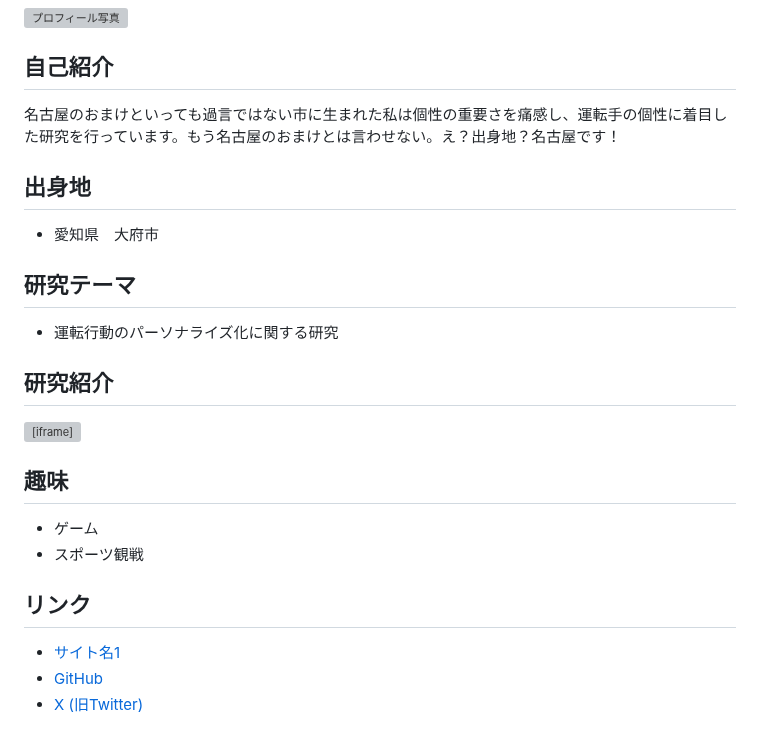
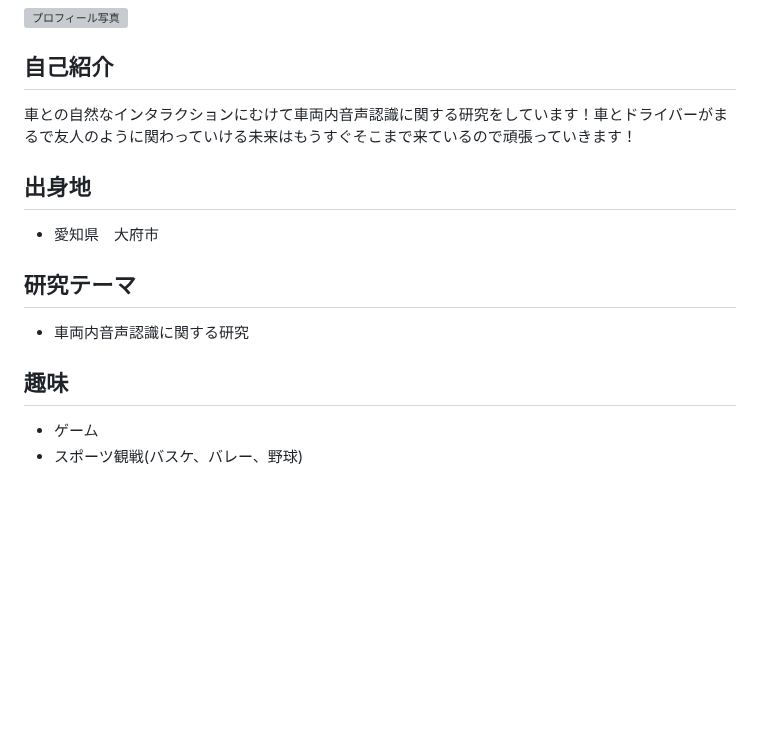
Before and after one commit to iASL-Gifu/iASL-Gifu.github.io, a Markdown page: component/profiles/dai.md, the part around the change. GitHub-like rendering; blank space fills up the shorter version; grey boxes are pictures that could not be loaded.

```diff
--- a/component/profiles/dai.md
+++ b/component/profiles/dai.md
@@ -4,25 +4,15 @@
 ![プロフィール写真](/img/profile/your-image-name.png)
 
 ## 自己紹介
-名古屋のおまけといっても過言ではない市に生まれた私は個性の重要さを痛感し、運転手の個性に着目した研究を行っています。もう名古屋のおまけとは言わせない。え？出身地？名古屋です！
+車との自然なインタラクションにむけて車両内音声認識に関する研究をしています！車とドライバーがまるで友人のように関わっていける未来はもうすぐそこまで来ているので頑張っていきます！
 
 ## 出身地
 - 愛知県　大府市
 
 
 ## 研究テーマ
-- 運転行動のパーソナライズ化に関する研究
-
-## 研究紹介
-<div class="slide-container">
-<iframe src="ここにGoogleスライドの埋め込みURLを貼り付け" frameborder="0" width="960" height="569" allowfullscreen="true" mozallowfullscreen="true" webkitallowfullscreen="true"></iframe>
-</div>
+- 車両内音声認識に関する研究
 
 ## 趣味
 - ゲーム
-- スポーツ観戦
-
-## リンク
-- [サイト名1](https://example.com)
-- [GitHub](https://github.com/your_username)
-- [X (旧Twitter)](https://twitter.com/your_username)
+- スポーツ観戦(バスケ、バレー、野球)
```
Also changed, not shown: component/profiles/saku.md (+1 -1 lines), component/profiles/soma.md (added, +25 -0 lines), img/profile/saku2.png (added), img/profile/soma_01.png (added), 1 other file.
